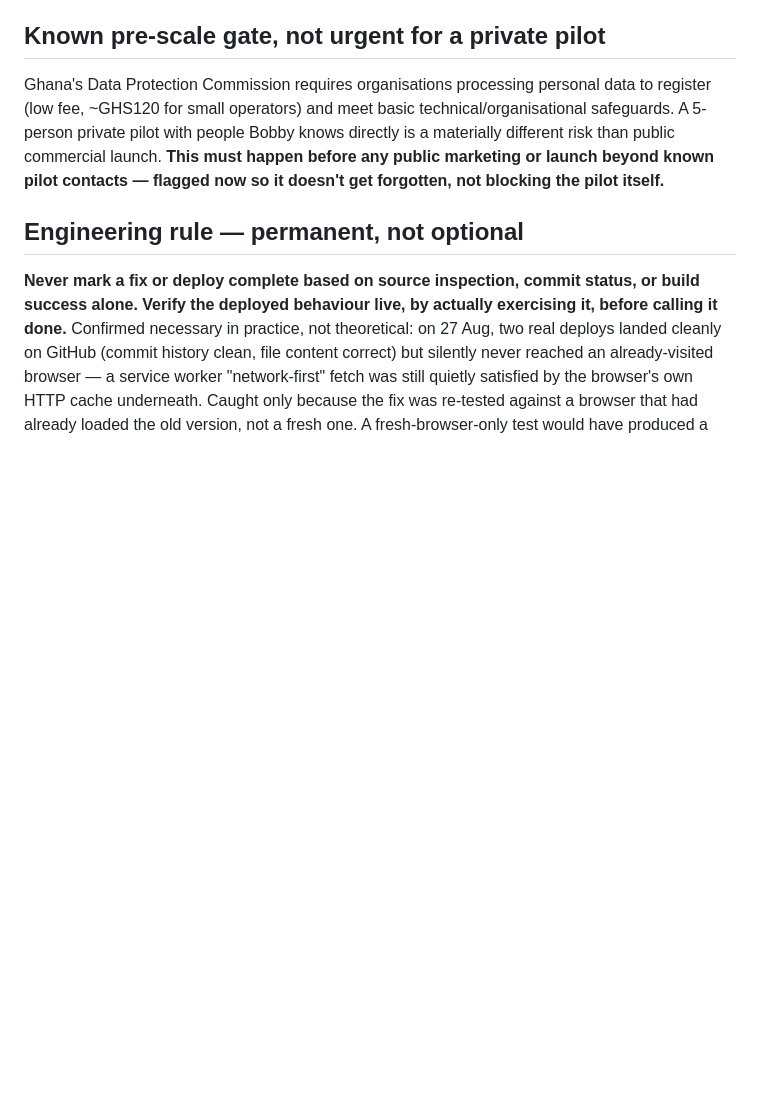
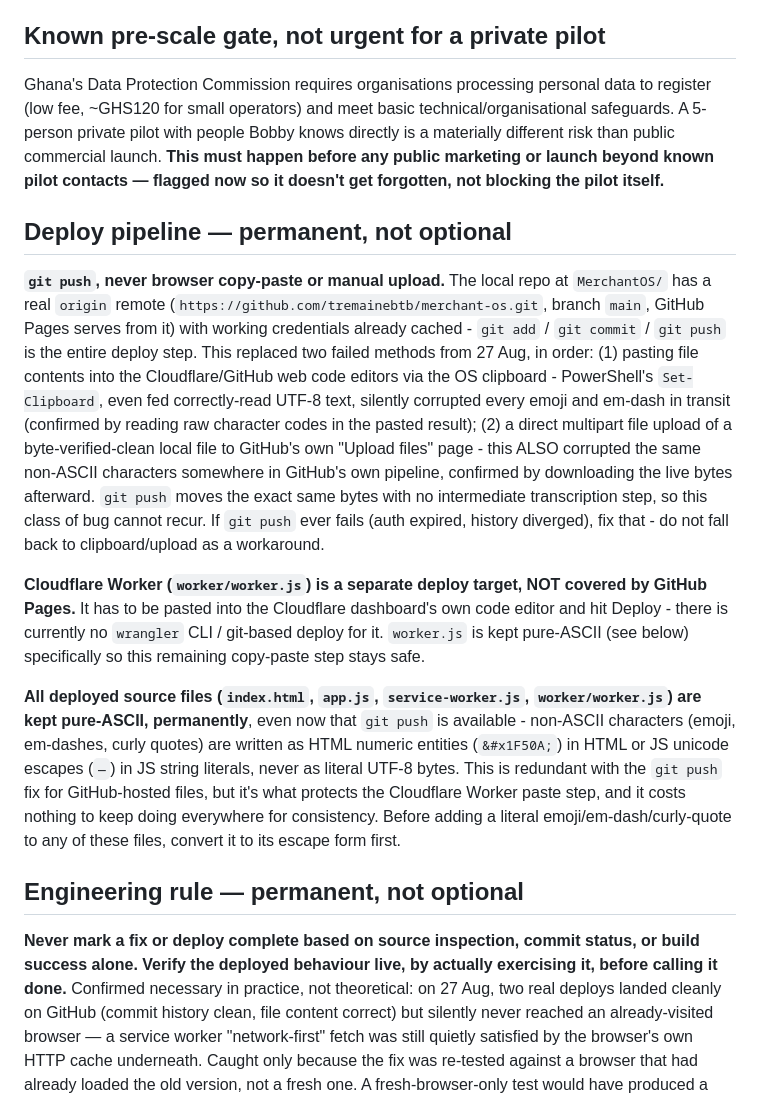
Before and after one commit to tremainebtb/merchant-os, a Markdown page: PRD.md, the part around the change. Drawn GitHub-style; blank space fills up the shorter version.

Commit message:
Document git push as the permanent deploy pipeline, replacing browser clipboard/upload

```diff
--- a/PRD.md
+++ b/PRD.md
@@ -29,6 +29,14 @@ Also tried and rejected: **"Sika"** (the real Twi word for money) as a brand roo
 ## Known pre-scale gate, not urgent for a private pilot
 
 Ghana's Data Protection Commission requires organisations processing personal data to register (low fee, ~GHS120 for small operators) and meet basic technical/organisational safeguards. A 5-person private pilot with people Bobby knows directly is a materially different risk than public commercial launch. **This must happen before any public marketing or launch beyond known pilot contacts — flagged now so it doesn't get forgotten, not blocking the pilot itself.**
+
+## Deploy pipeline — permanent, not optional
+
+**`git push`, never browser copy-paste or manual upload.** The local repo at `MerchantOS/` has a real `origin` remote (`https://github.com/tremainebtb/merchant-os.git`, branch `main`, GitHub Pages serves from it) with working credentials already cached - `git add` / `git commit` / `git push` is the entire deploy step. This replaced two failed methods from 27 Aug, in order: (1) pasting file contents into the Cloudflare/GitHub web code editors via the OS clipboard - PowerShell's `Set-Clipboard`, even fed correctly-read UTF-8 text, silently corrupted every emoji and em-dash in transit (confirmed by reading raw character codes in the pasted result); (2) a direct multipart file upload of a byte-verified-clean local file to GitHub's own "Upload files" page - this ALSO corrupted the same non-ASCII characters somewhere in GitHub's own pipeline, confirmed by downloading the live bytes afterward. `git push` moves the exact same bytes with no intermediate transcription step, so this class of bug cannot recur. If `git push` ever fails (auth expired, history diverged), fix that - do not fall back to clipboard/upload as a workaround.
+
+**Cloudflare Worker (`worker/worker.js`) is a separate deploy target, NOT covered by GitHub Pages.** It has to be pasted into the Cloudflare dashboard's own code editor and hit Deploy - there is currently no `wrangler` CLI / git-based deploy for it. `worker.js` is kept pure-ASCII (see below) specifically so this remaining copy-paste step stays safe.
+
+**All deployed source files (`index.html`, `app.js`, `service-worker.js`, `worker/worker.js`) are kept pure-ASCII, permanently**, even now that `git push` is available - non-ASCII characters (emoji, em-dashes, curly quotes) are written as HTML numeric entities (`&#x1F50A;`) in HTML or JS unicode escapes (`—`) in JS string literals, never as literal UTF-8 bytes. This is redundant with the `git push` fix for GitHub-hosted files, but it's what protects the Cloudflare Worker paste step, and it costs nothing to keep doing everywhere for consistency. Before adding a literal emoji/em-dash/curly-quote to any of these files, convert it to its escape form first.
 
 ## Engineering rule — permanent, not optional
 
```
